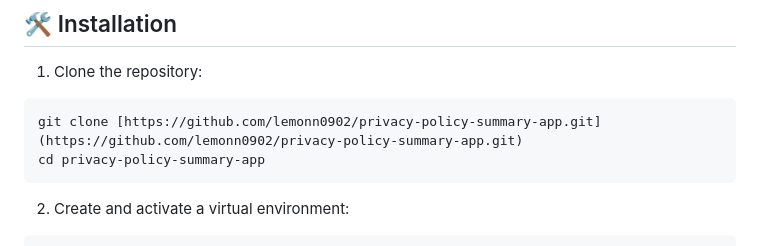
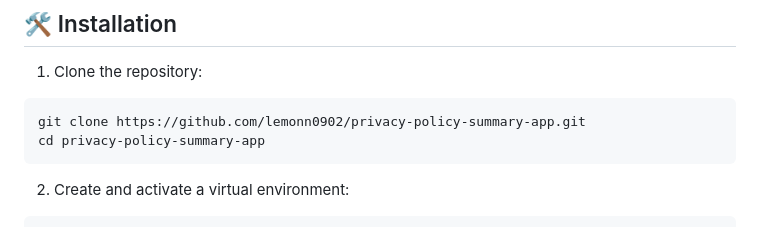
Before and after one commit to lemonn0902/privacy-policy-summary-app, a Markdown page: README.md, the part around the change. GitHub-like rendering.

````diff
--- a/README.md
+++ b/README.md
@@ -35,7 +35,7 @@ PrivacyLens is an AI-powered web application that simplifies privacy policies in
 
 1. Clone the repository:
 ```bash
-git clone [https://github.com/lemonn0902/privacy-policy-summary-app.git](https://github.com/lemonn0902/privacy-policy-summary-app.git)
+git clone https://github.com/lemonn0902/privacy-policy-summary-app.git
 cd privacy-policy-summary-app
 ```
 
````
